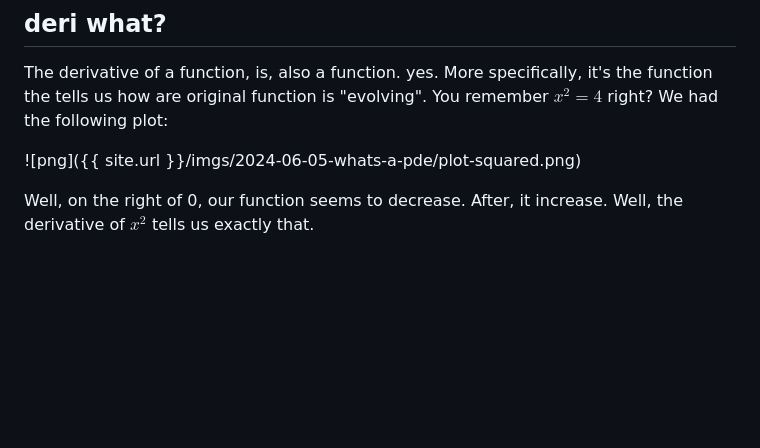
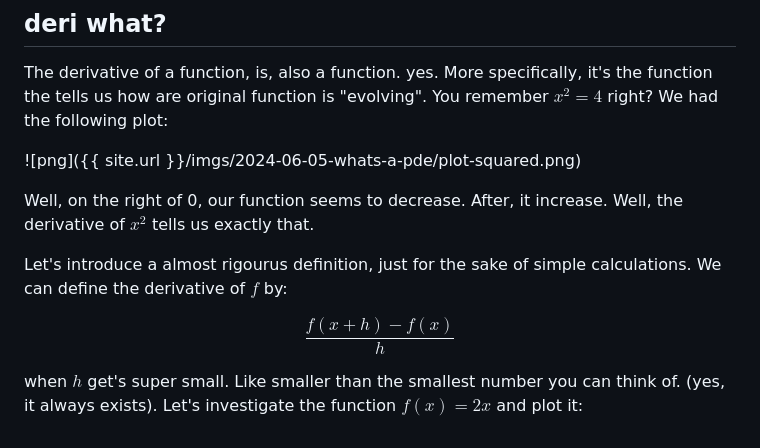
Before and after one commit to DonsetPG/DonsetPG.github.io, a Markdown page: drafts/posts/2024-06-05-whats-a-pde.md, the part around the change. Drawn GitHub-style; blank space fills up the shorter version.

Commit message:
feat: draft math

```diff
--- a/drafts/posts/2024-06-05-whats-a-pde.md
+++ b/drafts/posts/2024-06-05-whats-a-pde.md
@@ -130,3 +130,9 @@ The derivative of a function, is, also a function. yes. More specifically, it's
 ![png]({{ site.url }}/imgs/2024-06-05-whats-a-pde/plot-squared.png)
 
 Well, on the right of 0, our function seems to decrease. After, it increase. Well, the derivative of $x^2$ tells us exactly that.
+
+Let's introduce a almost rigourus definition, just for the sake of simple calculations. We can define the derivative of $f$ by:
+
+$$\frac{f(x+h) - f(x)}{h}$$
+
+when $h$ get's super small. Like smaller than the smallest number you can think of. (yes, it always exists). Let's investigate the function $f(x) = 2x$ and plot it:
```
